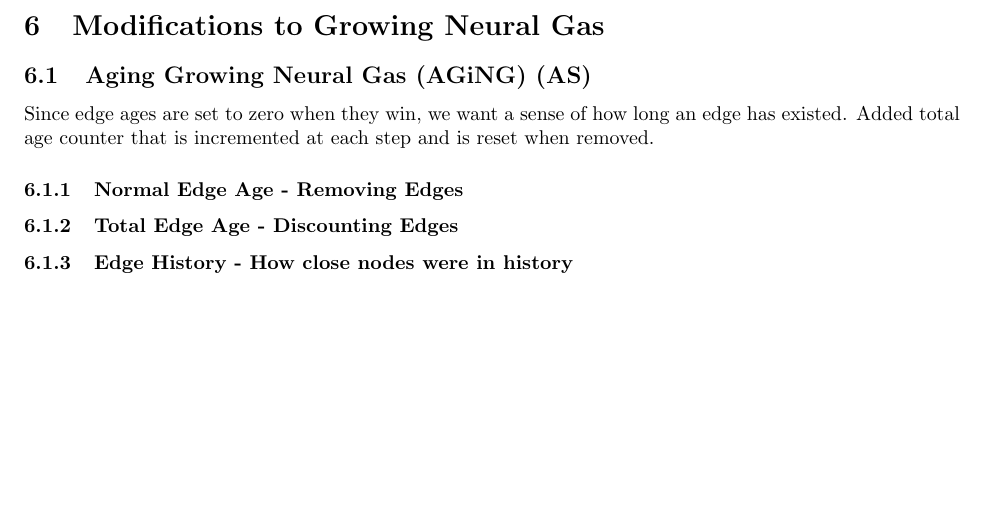
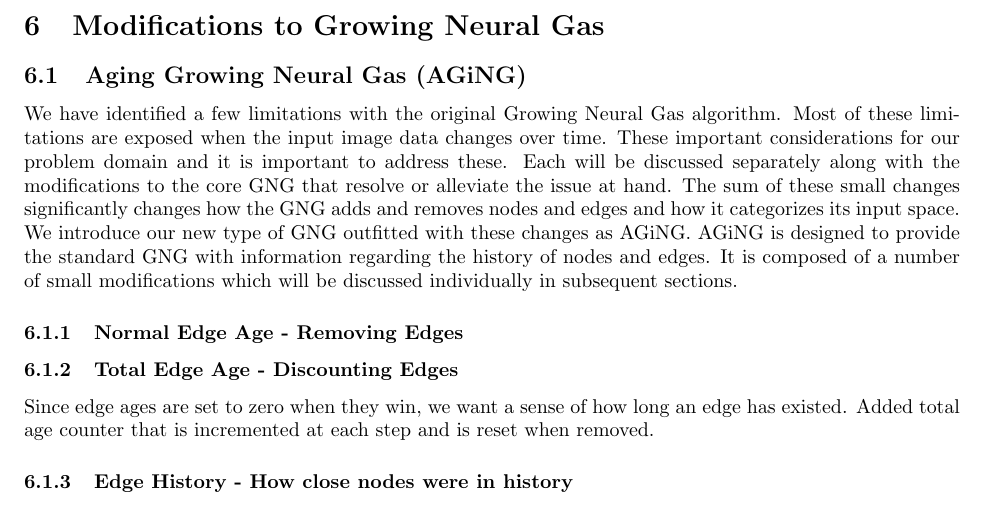
Before and after one commit to astromme/Neural-Object-Detection, a LaTeX paper (latex/final-report.tex): part of page 3 of 5, cut so that both start at the same text, the shorter picture padded with empty space. Compiled offline with pdfLaTeX.

Commit message:
work on aging

```diff
--- a/latex/final-report.tex
+++ b/latex/final-report.tex
@@ -91,14 +91,20 @@ Because of the incremental nature of our modifications to the GNG we needed a so
 
 \section{Modifications to Growing Neural Gas}
 
-\subsection{Aging Growing Neural Gas (AGiNG) (AS)}
+\subsection{Aging Growing Neural Gas (AGiNG)}
+
+We have identified a few limitations with the original Growing Neural Gas algorithm. Most of these limitations are exposed when the input image data changes over time. These important considerations for our problem domain and it is important to address these. Each will be discussed separately along with the modifications to the core GNG that resolve or alleviate the issue at hand. The sum of these small changes significantly changes how the GNG adds and removes nodes and edges and how it categorizes its input space. We introduce our new type of GNG outfitted with these changes as AGiNG. AGiNG is designed to provide the standard GNG with information regarding the history of nodes and edges. It is composed of a number of small modifications which will be discussed individually in subsequent sections.
+
+\subsubsection{Normal Edge Age - Removing Edges}
+
+\subsubsection{Total Edge Age - Discounting Edges}
 
 Since edge ages are set to zero when they win, we want a sense of how long an edge has existed. Added total age counter that is incremented at each step and is reset when removed.
 
-\subsubsection{Normal Edge Age - Removing Edges}
-\subsubsection{Total Edge Age - Discounting Edges}
 \subsubsection{Edge History - How close nodes were in history}
+
 \subsubsection{Edge Last Updated - Removing old Edges}
+
 \subsubsection{Node Insertions - Not too often. Only when error is high}
 
 \subsection{Domain Specific Changes}
```
